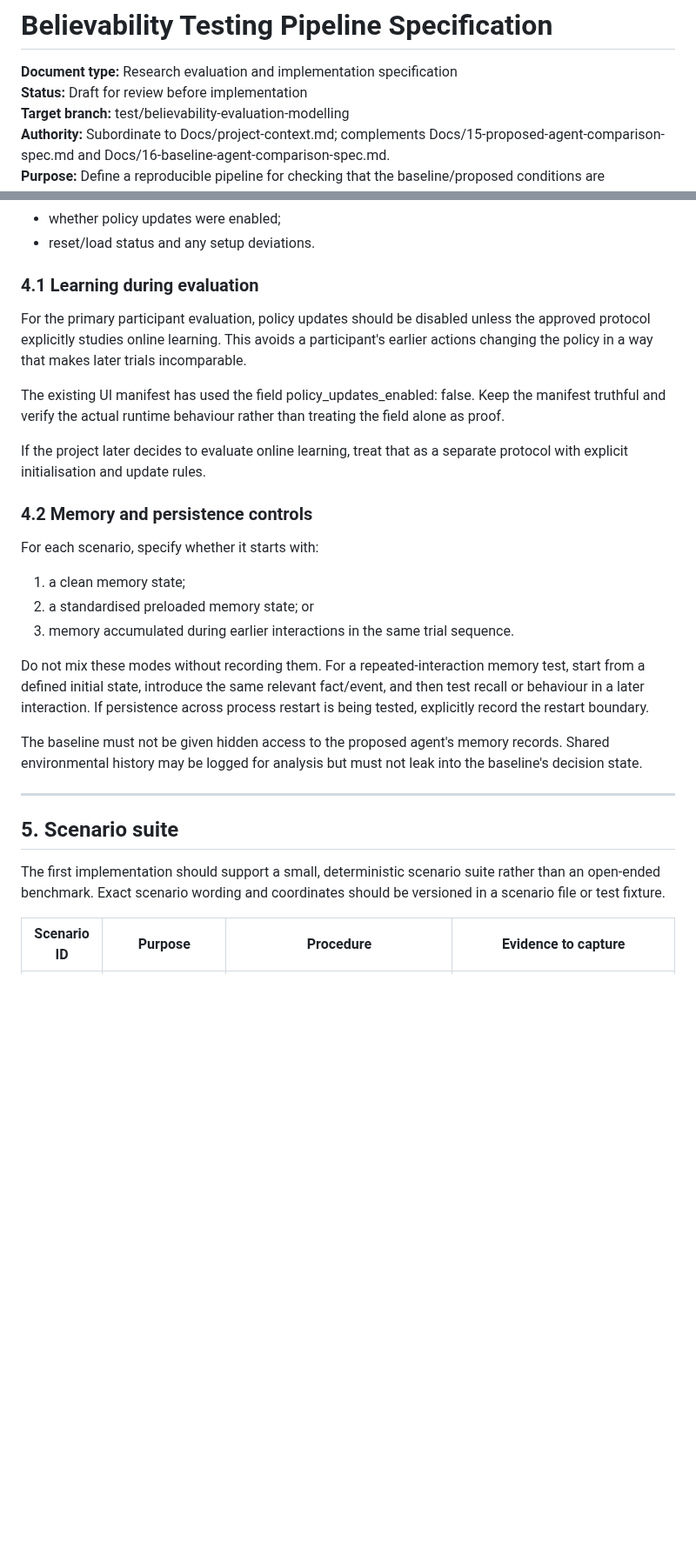
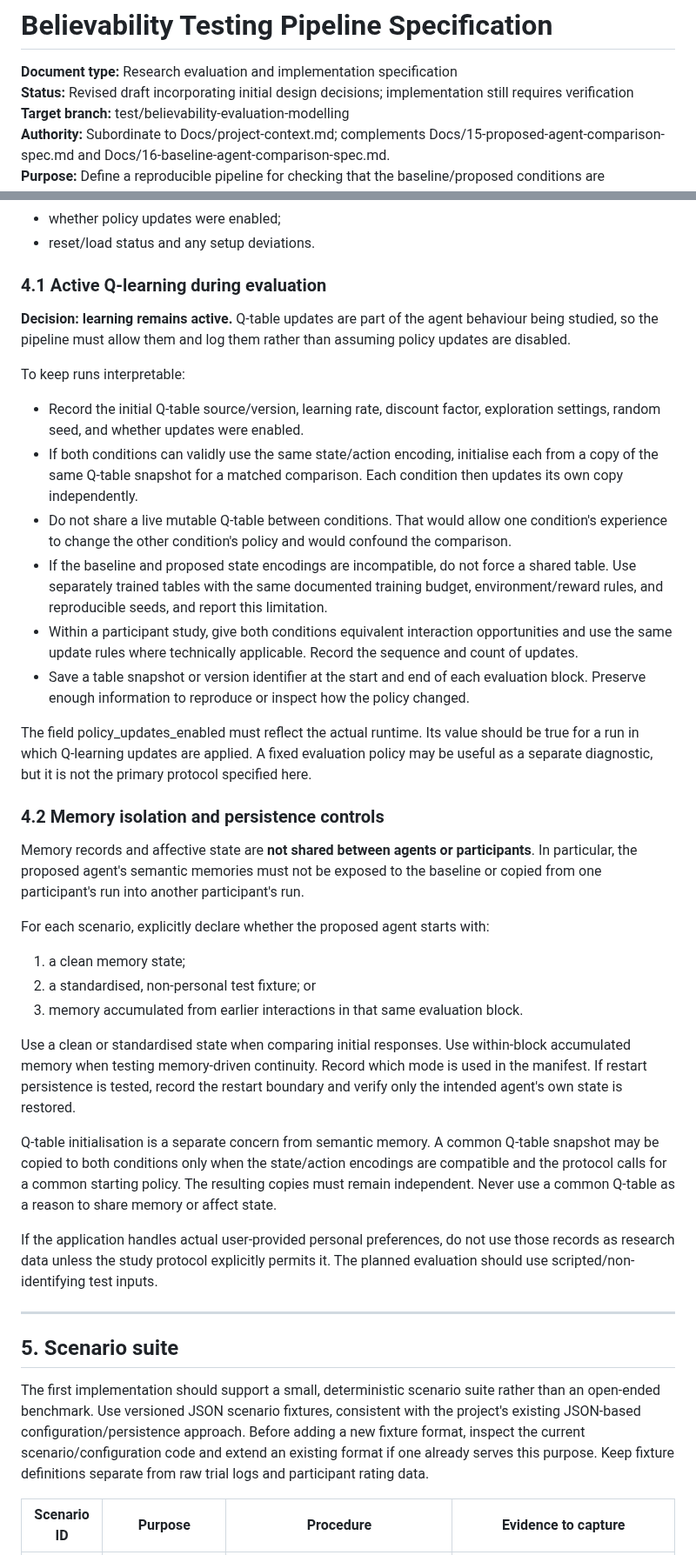
Before and after one commit to SAmWaM42/IS-proj, a Markdown page: Docs/17-believability-testing-pipeline.md, 2 parts joined by grey strips. Shown at 87% size. Rendered like a GitHub page; blank space fills up the shorter version.

Commit message:
Refine believability evaluation protocol decisions

```diff
--- a/Docs/17-believability-testing-pipeline.md
+++ b/Docs/17-believability-testing-pipeline.md
@@ -1,7 +1,7 @@
 # Believability Testing Pipeline Specification
 
 **Document type:** Research evaluation and implementation specification
-**Status:** Draft for review before implementation
+**Status:** Revised draft incorporating initial design decisions; implementation still requires verification
 **Target branch:** test/believability-evaluation-modelling
 **Authority:** Subordinate to Docs/project-context.md; complements Docs/15-proposed-agent-comparison-spec.md and Docs/16-baseline-agent-comparison-spec.md.
 **Purpose:** Define a reproducible pipeline for checking that the baseline/proposed conditions are comparable, collecting evidence about believability, and analysing behavioural consistency and adaptability.
@@ -131,30 +138,40 @@ Record the following for every run:
 - whether policy updates were enabled;
 - reset/load status and any setup deviations.
 
-### 4.1 Learning during evaluation
+### 4.1 Active Q-learning during evaluation
 
-For the primary participant evaluation, policy updates should be disabled unless the approved protocol explicitly studies online learning. This avoids a participant's earlier actions changing the policy in a way that makes later trials incomparable.
+**Decision: learning remains active.** Q-table updates are part of the agent behaviour being studied, so the pipeline must allow them and log them rather than assuming policy updates are disabled.
 
-The existing UI manifest has used the field policy_updates_enabled: false. Keep the manifest truthful and verify the actual runtime behaviour rather than treating the field alone as proof.
+To keep runs interpretable:
+- Record the initial Q-table source/version, learning rate, discount factor, exploration settings, random seed, and whether updates were enabled.
+- If both conditions can validly use the same state/action encoding, initialise each from a copy of the same Q-table snapshot for a matched comparison. Each condition then updates its own copy independently.
+- Do not share a live mutable Q-table between conditions. That would allow one condition's experience to change the other condition's policy and would confound the comparison.
+- If the baseline and proposed state encodings are incompatible, do not force a shared table. Use separately trained tables with the same documented training budget, environment/reward rules, and reproducible seeds, and report this limitation.
+- Within a participant study, give both conditions equivalent interaction opportunities and use the same update rules where technically applicable. Record the sequence and count of updates.
+- Save a table snapshot or version identifier at the start and end of each evaluation block. Preserve enough information to reproduce or inspect how the policy changed.
 
-If the project later decides to evaluate online learning, treat that as a separate protocol with explicit initialisation and update rules.
+The field policy_updates_enabled must reflect the actual runtime. Its value should be true for a run in which Q-learning updates are applied. A fixed evaluation policy may be useful as a separate diagnostic, but it is not the primary protocol specified here.
 
-### 4.2 Memory and persistence controls
+### 4.2 Memory isolation and persistence controls
 
-For each scenario, specify whether it starts with:
+Memory records and affective state are **not shared between agents or participants**. In particular, the proposed agent's semantic memories must not be exposed to the baseline or copied from one participant's run into another participant's run.
+
+For each scenario, explicitly declare whether the proposed agent starts with:
 1. a clean memory state;
-2. a standardised preloaded memory state; or
-3. memory accumulated during earlier interactions in the same trial sequence.
+2. a standardised, non-personal test fixture; or
+3. memory accumulated from earlier interactions in that same evaluation block.
 
-Do not mix these modes without recording them. For a repeated-interaction memory test, start from a defined initial state, introduce the same relevant fact/event, and then test recall or behaviour in a later interaction. If persistence across process restart is being tested, explicitly record the restart boundary.
+Use a clean or standardised state when comparing initial responses. Use within-block accumulated memory when testing memory-driven continuity. Record which mode is used in the manifest. If restart persistence is tested, record the restart boundary and verify only the intended agent's own state is restored.
 
-The baseline must not be given hidden access to the proposed agent's memory records. Shared environmental history may be logged for analysis but must not leak into the baseline's decision state.
+Q-table initialisation is a separate concern from semantic memory. A common Q-table snapshot may be copied to both conditions only when the state/action encodings are compatible and the protocol calls for a common starting policy. The resulting copies must remain independent. Never use a common Q-table as a reason to share memory or affect state.
+
+If the application handles actual user-provided personal preferences, do not use those records as research data unless the study protocol explicitly permits it. The planned evaluation should use scripted/non-identifying test inputs.
 
 ---
 
 ## 5. Scenario suite
 
-The first implementation should support a small, deterministic scenario suite rather than an open-ended benchmark. Exact scenario wording and coordinates should be versioned in a scenario file or test fixture.
+The first implementation should support a small, deterministic scenario suite rather than an open-ended benchmark. Use versioned JSON scenario fixtures, consistent with the project's existing JSON-based configuration/persistence approach. Before adding a new fixture format, inspect the current scenario/configuration code and extend an existing format if one already serves this purpose. Keep fixture definitions separate from raw trial logs and participant rating data.
 
 | Scenario ID | Purpose | Procedure | Evidence to capture |
 |---|---|---|---|
```
Also changed, not shown: other parts of Docs/17-believability-testing-pipeline.md (+27 -16 lines).
